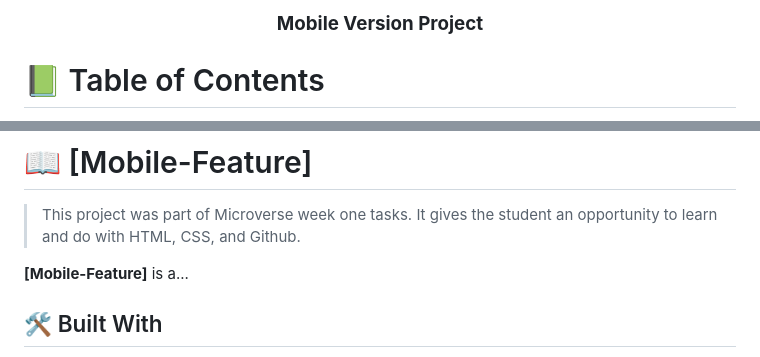
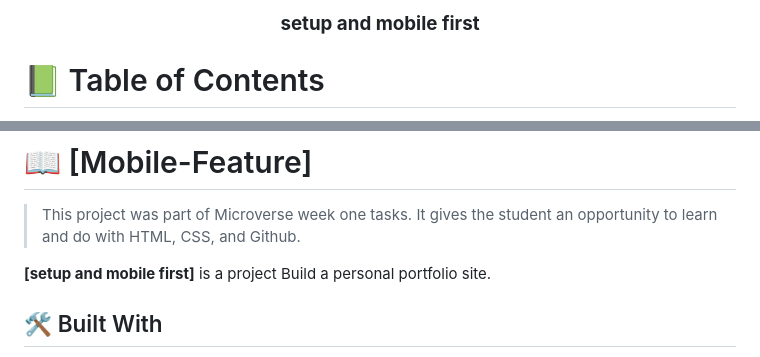
Before and after one commit to tes-nat/Portfolio_, a Markdown page: README.md, 2 parts joined by grey strips. Drawn GitHub-style.

Commit message:
PROJECT DESCRIPTION

```diff
--- a/README.md
+++ b/README.md
@@ -4,7 +4,7 @@
 
   <br/>
 
-  <h3><b>Mobile Version Project</b></h3>
+  <h3><b>setup and mobile first</b></h3>
 
 </div>
 
@@ -37,7 +37,7 @@
 > This project was part of Microverse week one tasks.
 It gives the student an opportunity to learn and do with HTML, CSS, and Github.
 
-**[Mobile-Feature]** is a...
+**[setup and mobile first]** is a  project Build a personal portfolio site.
 
 ## 🛠 Built With <a name="built-with"></a>
 - HTML
```
